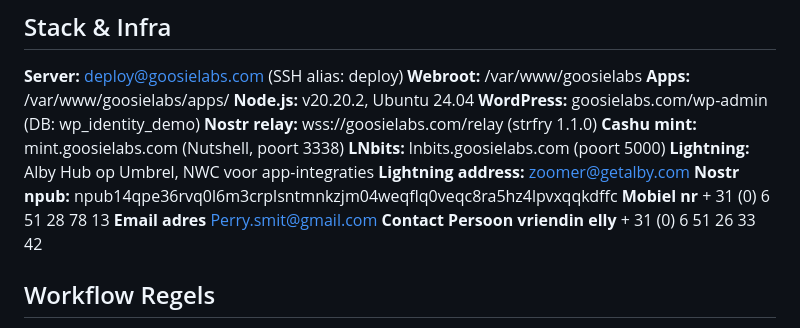
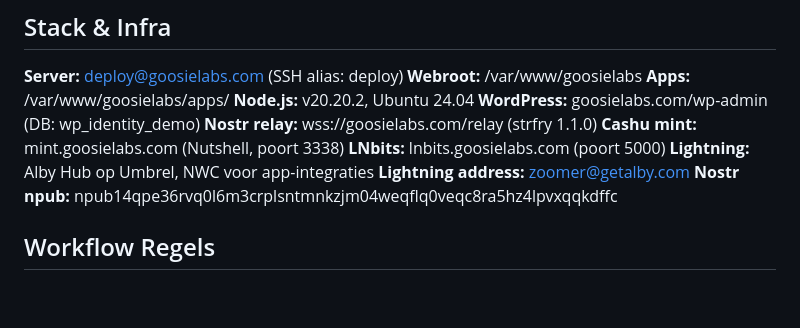
Before and after one commit to Goosie/systemsetup, a Markdown page: claude/CLAUDE.md, the part around the change. GitHub-like rendering; blank space fills up the shorter version.

Commit message:
nrs weg gehaald

```diff
--- a/claude/CLAUDE.md
+++ b/claude/CLAUDE.md
@@ -33,9 +33,7 @@ Perry werkt zoals ganzen vliegen:
 **Lightning:** Alby Hub op Umbrel, NWC voor app-integraties
 **Lightning address:** zoomer@getalby.com
 **Nostr npub:** npub14qpe36rvq0l6m3crplsntmnkzjm04weqflq0veqc8ra5hz4lpvxqqkdffc
-**Mobiel nr** + 31 (0) 6 51 28 78 13
-**Email adres** Perry.smit@gmail.com
-**Contact Persoon vriendin elly** + 31 (0) 6 51 26 33 42
+
 ## Workflow Regels
 
 **WP-CLI altijd met deze flags toevoegen aan elk commando:**
```
